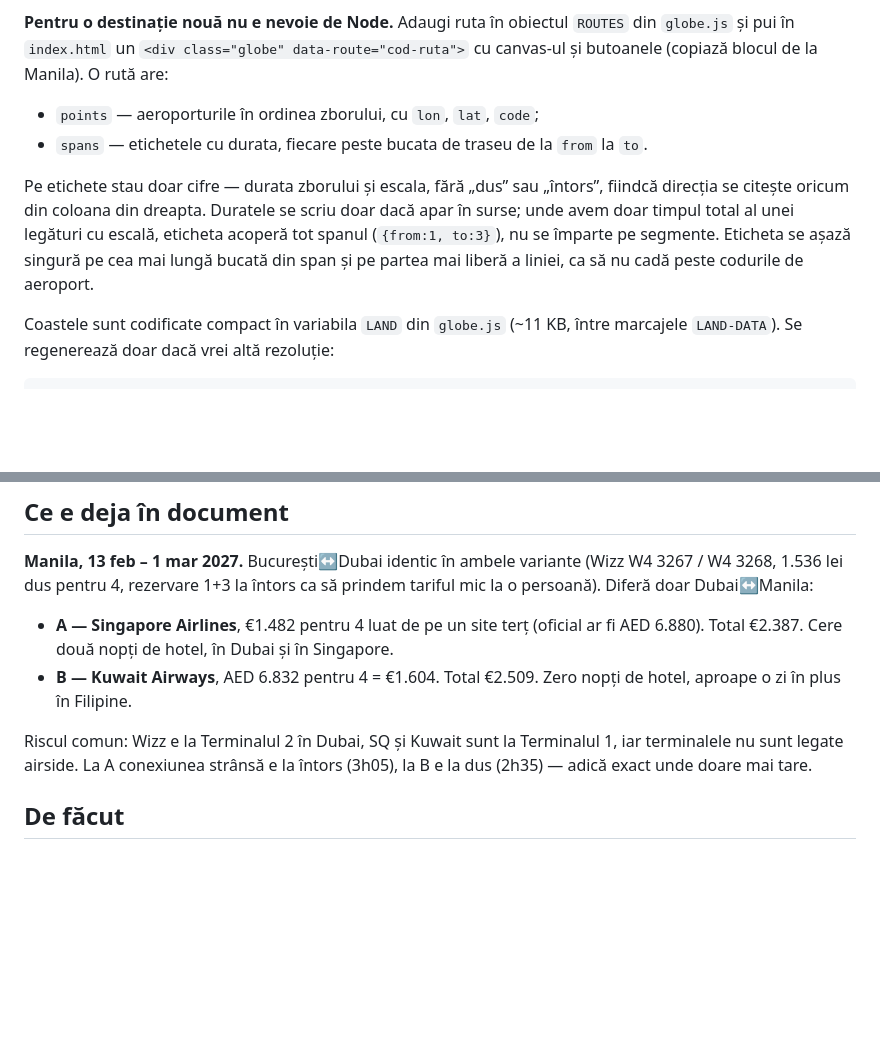
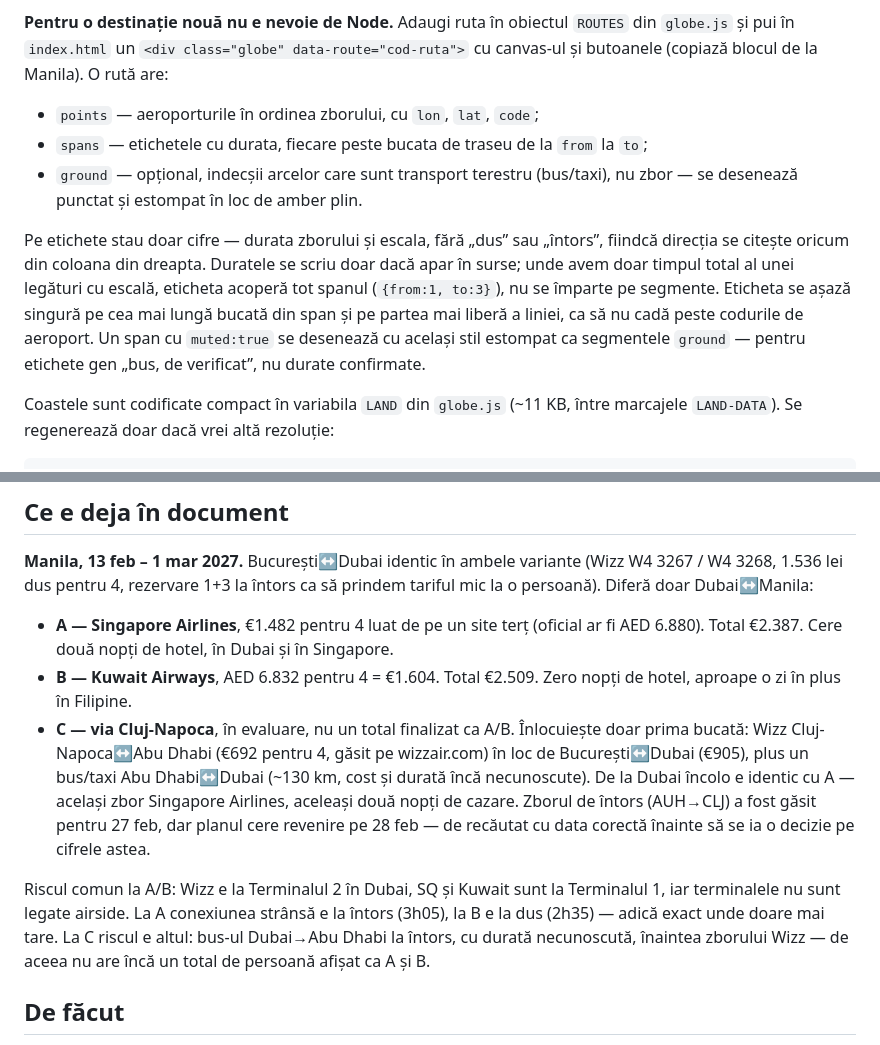
Before and after one commit to gaabi16/holiday-feb-2027, a Markdown page: CLAUDE.md, 2 parts joined by grey strips. Rendered like a GitHub page; blank space fills up the shorter version.

Commit message:
Document ground field and Variant C

```diff
--- a/CLAUDE.md
+++ b/CLAUDE.md
@@ -53,14 +53,17 @@ centrată automat pe mijlocul rutei.
 canvas-ul și butoanele (copiază blocul de la Manila). O rută are:
 
 - `points` — aeroporturile în ordinea zborului, cu `lon`, `lat`, `code`;
-- `spans` — etichetele cu durata, fiecare peste bucata de traseu de la `from` la `to`.
+- `spans` — etichetele cu durata, fiecare peste bucata de traseu de la `from` la `to`;
+- `ground` — opțional, indecșii arcelor care sunt transport terestru (bus/taxi), nu
+  zbor — se desenează punctat și estompat în loc de amber plin.
 
 Pe etichete stau doar cifre — durata zborului și escala, fără „dus” sau „întors”, fiindcă
 direcția se citește oricum din coloana din dreapta. Duratele se scriu doar dacă apar în
 surse; unde avem doar timpul total al unei legături cu escală, eticheta acoperă tot spanul
 (`{from:1, to:3}`), nu se împarte pe segmente. Eticheta se așază singură pe cea mai lungă
 bucată din span și pe partea mai liberă a liniei, ca să nu cadă peste codurile de
-aeroport.
+aeroport. Un span cu `muted:true` se desenează cu același stil estompat ca segmentele
+`ground` — pentru etichete gen „bus, de verificat”, nu durate confirmate.
 
 Coastele sunt codificate compact în variabila `LAND` din `globe.js` (~11 KB, între
 marcajele `LAND-DATA`). Se regenerează doar dacă vrei altă rezoluție:
@@ -98,10 +101,19 @@ persoană). Diferă doar Dubai↔Manila:
   6.880). Total €2.387. Cere două nopți de hotel, în Dubai și în Singapore.
 - **B — Kuwait Airways**, AED 6.832 pentru 4 = €1.604. Total €2.509. Zero nopți de hotel,
   aproape o zi în plus în Filipine.
+- **C — via Cluj-Napoca**, în evaluare, nu un total finalizat ca A/B. Înlocuiește doar
+  prima bucată: Wizz Cluj-Napoca↔Abu Dhabi (€692 pentru 4, găsit pe wizzair.com) în loc de
+  București↔Dubai (€905), plus un bus/taxi Abu Dhabi↔Dubai (~130 km, cost și durată încă
+  necunoscute). De la Dubai încolo e identic cu A — același zbor Singapore Airlines,
+  aceleași două nopți de cazare. Zborul de întors (AUH→CLJ) a fost găsit pentru 27 feb,
+  dar planul cere revenire pe 28 feb — de recăutat cu data corectă înainte să se ia o
+  decizie pe cifrele astea.
 
-Riscul comun: Wizz e la Terminalul 2 în Dubai, SQ și Kuwait sunt la Terminalul 1, iar
-terminalele nu sunt legate airside. La A conexiunea strânsă e la întors (3h05), la B e la
-dus (2h35) — adică exact unde doare mai tare.
+Riscul comun la A/B: Wizz e la Terminalul 2 în Dubai, SQ și Kuwait sunt la Terminalul 1,
+iar terminalele nu sunt legate airside. La A conexiunea strânsă e la întors (3h05), la B e
+la dus (2h35) — adică exact unde doare mai tare. La C riscul e altul: bus-ul Dubai→Abu
+Dhabi la întors, cu durată necunoscută, înaintea zborului Wizz — de aceea nu are încă un
+total de persoană afișat ca A și B.
 
 ## De făcut
 
```
